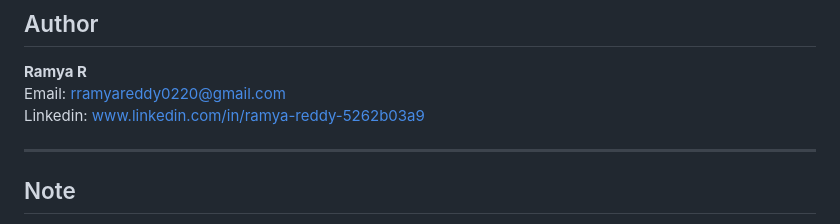
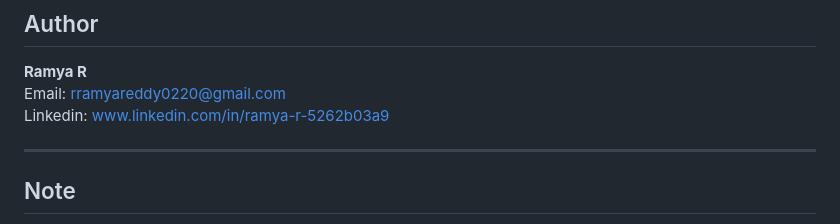
Before and after one commit to ramyar0412/SCT_WD_1, a Markdown page: README.md, the part around the change. Rendered like a GitHub page.

Commit message:
Enhanced README

```diff
--- a/README.md
+++ b/README.md
@@ -106,7 +106,7 @@ Through this task, the following skills were practiced:
 ## Author
 **Ramya R**
 Email: rramyareddy0220@gmail.com
-Linkedin: www.linkedin.com/in/ramya-reddy-5262b03a9
+Linkedin: www.linkedin.com/in/ramya-r-5262b03a9
 
 ---
 
```
